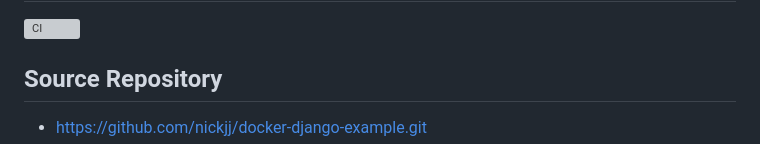
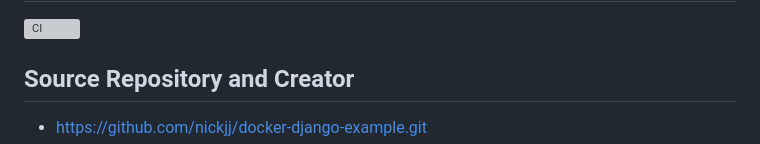
Before and after one commit to brucestull/DockerDjangoStarter-nickjj, a Markdown page: README.md, the part around one of its changes. GitHub-like rendering; grey boxes are pictures that could not be loaded.

```diff
--- a/README.md
+++ b/README.md
@@ -2,6 +2,6 @@
 
 ![CI](https://github.com/nickjj/docker-django-example/workflows/CI/badge.svg?branch=main)
 
-## Source Repository
+## Source Repository and Creator
 
 - <https://github.com/nickjj/docker-django-example.git>
```
Also changed, not shown: other parts of README.md (+1 -0 lines).
